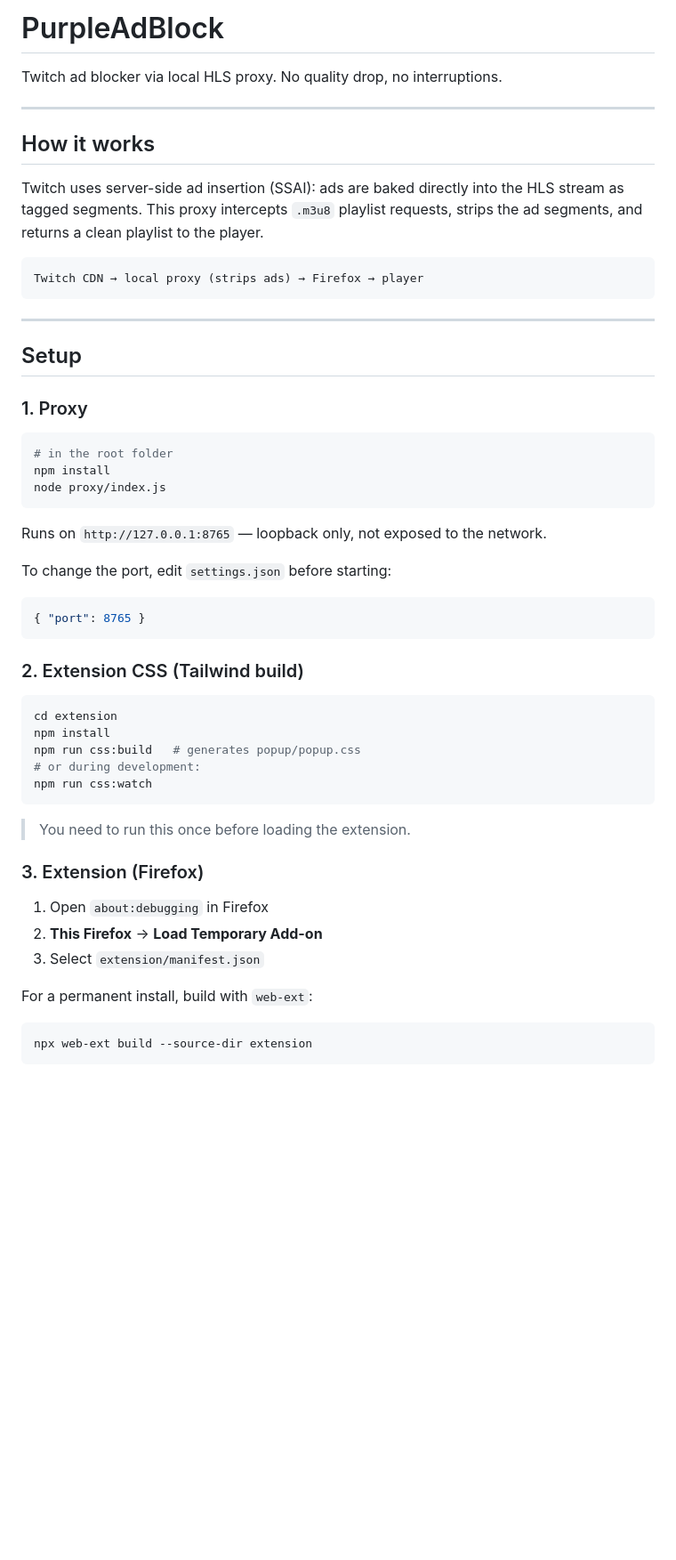
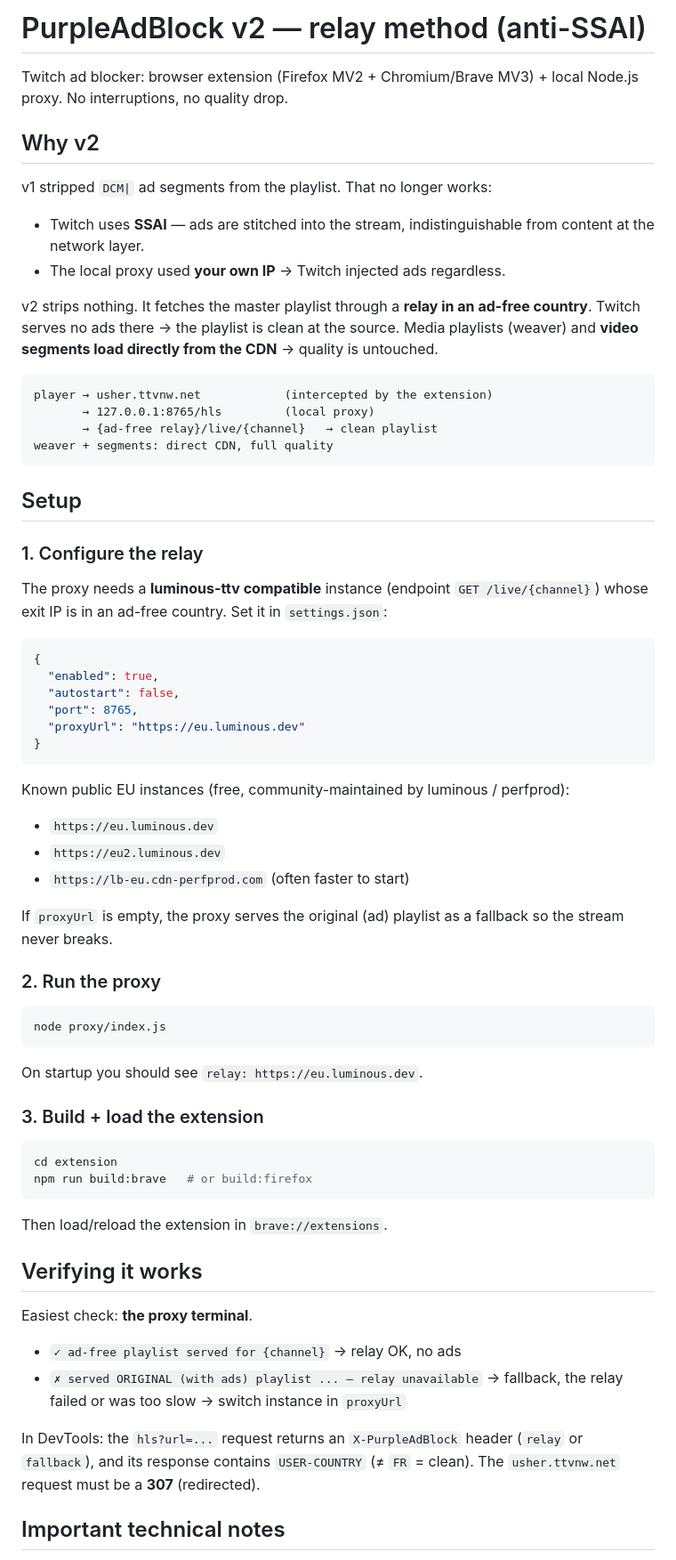
Before and after one commit to Nidroz/PurpleAdBlock, a Markdown page: README.MD, the part around one of its changes. Shown at 89% size. GitHub-like rendering; blank space fills up the shorter version.

````diff
--- a/README.MD
+++ b/README.MD
@@ -1,56 +1,77 @@
-# PurpleAdBlock
+# PurpleAdBlock v2 — relay method (anti-SSAI)
 
-Twitch ad blocker via local HLS proxy. No quality drop, no interruptions.
+Twitch ad blocker: browser extension (Firefox MV2 + Chromium/Brave MV3) + local
+Node.js proxy. No interruptions, no quality drop.
 
----
+## Why v2
 
-## How it works
+v1 stripped `DCM|` ad segments from the playlist. That no longer works:
+- Twitch uses **SSAI** — ads are stitched into the stream, indistinguishable
+  from content at the network layer.
+- The local proxy used **your own IP** → Twitch injected ads regardless.
 
-Twitch uses server-side ad insertion (SSAI): ads are baked directly into the HLS stream as tagged segments. This proxy intercepts `.m3u8` playlist requests, strips the ad segments, and returns a clean playlist to the player.
+v2 strips nothing. It fetches the master playlist through a **relay in an
+ad-free country**. Twitch serves no ads there → the playlist is clean at the
+source. Media playlists (weaver) and **video segments load directly from the
+CDN** → quality is untouched.
 
 ```
-Twitch CDN → local proxy (strips ads) → Firefox → player
+player → usher.ttvnw.net            (intercepted by the extension)
+       → 127.0.0.1:8765/hls         (local proxy)
+       → {ad-free relay}/live/{channel}   → clean playlist
+weaver + segments: direct CDN, full quality
 ```
-
----
 
 ## Setup
 
-### 1. Proxy
+### 1. Configure the relay
+
+The proxy needs a **luminous-ttv compatible** instance (endpoint
+`GET /live/{channel}`) whose exit IP is in an ad-free country. Set it in
+`settings.json`:
+
+```json
+{
+  "enabled": true,
+  "autostart": false,
+  "port": 8765,
+  "proxyUrl": "https://eu.luminous.dev"
+}
+```
+
+Known public EU instances (free, community-maintained by luminous / perfprod):
+- `https://eu.luminous.dev`
+- `https://eu2.luminous.dev`
+- `https://lb-eu.cdn-perfprod.com` (often faster to start)
+
+If `proxyUrl` is empty, the proxy serves the original (ad) playlist as a
+fallback so the stream never breaks.
+
+### 2. Run the proxy
 
 ```bash
-# in the root folder
-npm install
 node proxy/index.js
 ```
+On startup you should see `relay: https://eu.luminous.dev`.
 
-Runs on `http://127.0.0.1:8765` — loopback only, not exposed to the network.
-
-To change the port, edit `settings.json` before starting:
-```json
-{ "port": 8765 }
-```
-
-### 2. Extension CSS (Tailwind build)
+### 3. Build + load the extension
 
 ```bash
 cd extension
-npm install
-npm run css:build   # generates popup/popup.css
-# or during development:
-npm run css:watch
+npm run build:brave   # or build:firefox
 ```
+Then load/reload the extension in `brave://extensions`.
 
-> You need to run this once before loading the extension.
+## Verifying it works
 
-### 3. Extension (Firefox)
+Easiest check: **the proxy terminal**.
+- `✓ ad-free playlist served for {channel}` → relay OK, no ads
+- `✗ served ORIGINAL (with ads) playlist ... — relay unavailable` → fallback,
+  the relay failed or was too slow → switch instance in `proxyUrl`
 
-1. Open `about:debugging` in Firefox
-2. **This Firefox** → **Load Temporary Add-on**
-3. Select `extension/manifest.json`
+In DevTools: the `hls?url=...` request returns an `X-PurpleAdBlock` header
+(`relay` or `fallback`), and its response contains `USER-COUNTRY` (≠ `FR` =
+clean). The `usher.ttvnw.net` request must be a **307** (redirected).
 
-For a permanent install, build with `web-ext`:
-```bash
-npx web-ext build --source-dir extension
-```
+## Important technical notes
 
````
Also changed, not shown: other parts of README.MD (+30 -48 lines).
